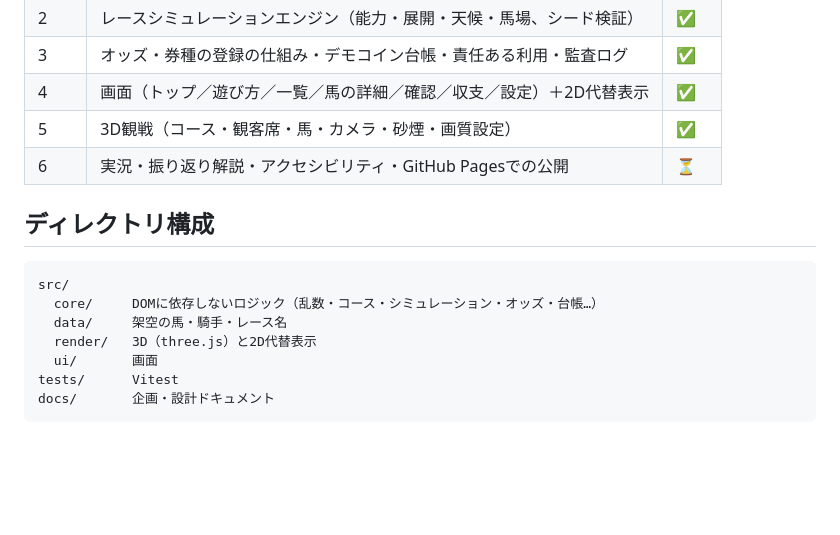
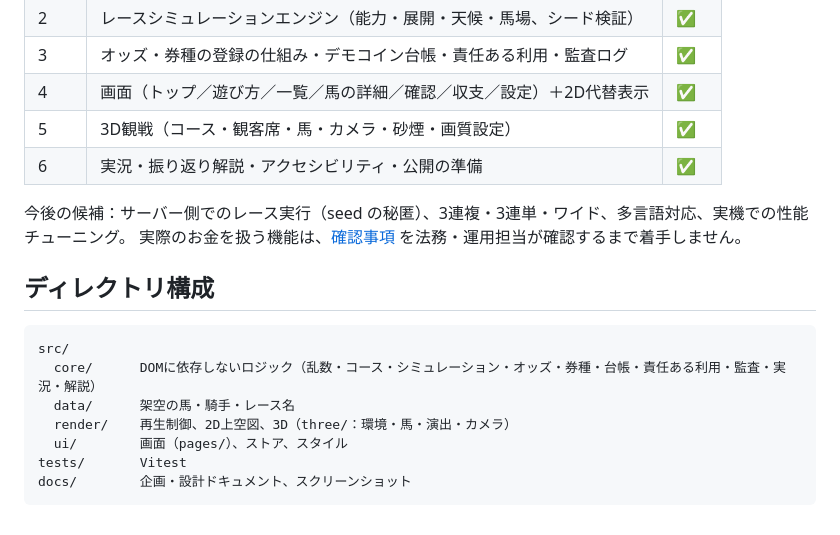
Before and after one commit to Raphael816/virtual-turf, a Markdown page: README.md, the part around one of its changes. Drawn GitHub-style; blank space fills up the shorter version.

````diff
--- a/README.md
+++ b/README.md
@@ -31,16 +55,19 @@ npm run build      # 型チェック + 本番ビルド（dist/）
 | 3 | オッズ・券種の登録の仕組み・デモコイン台帳・責任ある利用・監査ログ | ✅ |
 | 4 | 画面（トップ／遊び方／一覧／馬の詳細／確認／収支／設定）＋2D代替表示 | ✅ |
 | 5 | 3D観戦（コース・観客席・馬・カメラ・砂煙・画質設定） | ✅ |
-| 6 | 実況・振り返り解説・アクセシビリティ・GitHub Pagesでの公開 | ⏳ |
+| 6 | 実況・振り返り解説・アクセシビリティ・公開の準備 | ✅ |
+
+今後の候補：サーバー側でのレース実行（seed の秘匿）、3連複・3連単・ワイド、多言語対応、実機での性能チューニング。
+実際のお金を扱う機能は、[確認事項](docs/03-legal-and-safety.md) を法務・運用担当が確認するまで着手しません。
 
 ## ディレクトリ構成
 
 ```
 src/
-  core/     DOMに依存しないロジック（乱数・コース・シミュレーション・オッズ・台帳…）
-  data/     架空の馬・騎手・レース名
-  render/   3D（three.js）と2D代替表示
-  ui/       画面
-tests/      Vitest
-docs/       企画・設計ドキュメント
+  core/      DOMに依存しないロジック（乱数・コース・シミュレーション・オッズ・券種・台帳・責任ある利用・監査・実況・解説）
+  data/      架空の馬・騎手・レース名
+  render/    再生制御、2D上空図、3D（three/：環境・馬・演出・カメラ）
+  ui/        画面（pages/）、ストア、スタイル
+tests/       Vitest
+docs/        企画・設計ドキュメント、スクリーンショット
 ```
````
Also changed, not shown: other parts of README.md (+28 -4 lines), docs/images/home-mobile.jpg (added), docs/images/race-3d-desktop.jpg (added), docs/images/race-mobile.jpg (added), 8 other files.
